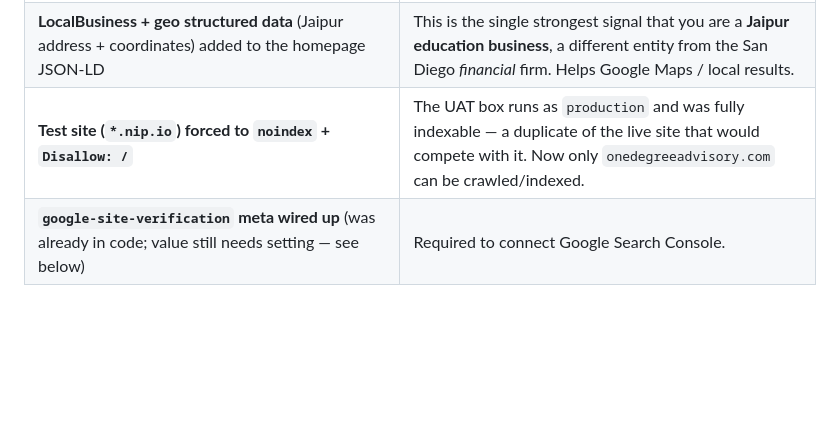
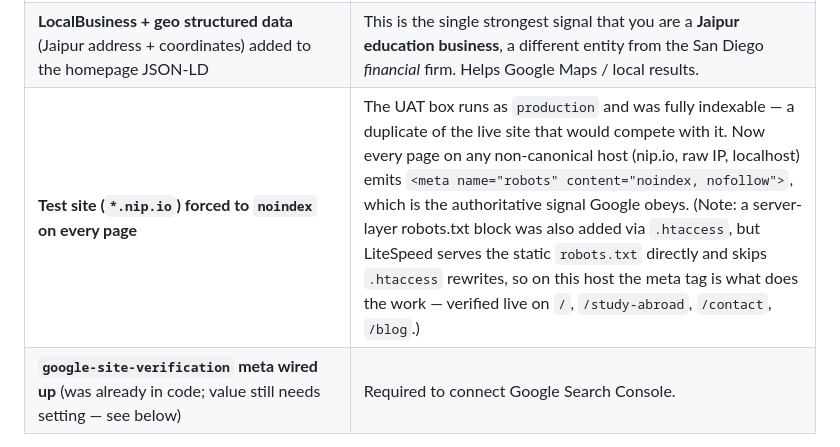
Before and after one commit to Harshittotuka/-OneDegreeAdvisory, a Markdown page: SEO-MARKETING-PLAN.md, the part around the change. GitHub-like rendering; blank space fills up the shorter version.

Commit message:
docs: note LiteSpeed serves robots.txt statically; meta noindex is the gate
Co-Authored-By: Claude Opus 4.8 (1M context) <noreply@anthropic.com>

```diff
--- a/SEO-MARKETING-PLAN.md
+++ b/SEO-MARKETING-PLAN.md
@@ -16,7 +16,7 @@ These were the technical blockers. All done:
 |---|---|
 | **Canonical host unified to non-www** (`https://onedegreeadvisory.com`) — forced in `AppServiceProvider`, matched in `robots.txt` | Before, the app generated non-www URLs while robots/canonical claimed www. Google saw two competing sites and split ranking signals. Now every canonical tag, sitemap URL, OG tag, and JSON-LD `@id` uses one origin. |
 | **LocalBusiness + geo structured data** (Jaipur address + coordinates) added to the homepage JSON-LD | This is the single strongest signal that you are a **Jaipur education business**, a different entity from the San Diego *financial* firm. Helps Google Maps / local results. |
-| **Test site (`*.nip.io`) forced to `noindex` + `Disallow: /`** | The UAT box runs as `production` and was fully indexable — a duplicate of the live site that would compete with it. Now only `onedegreeadvisory.com` can be crawled/indexed. |
+| **Test site (`*.nip.io`) forced to `noindex` on every page** | The UAT box runs as `production` and was fully indexable — a duplicate of the live site that would compete with it. Now every page on any non-canonical host (nip.io, raw IP, localhost) emits `<meta name="robots" content="noindex, nofollow">`, which is the authoritative signal Google obeys. (Note: a server-layer robots.txt block was also added via `.htaccess`, but LiteSpeed serves the static `robots.txt` directly and skips `.htaccess` rewrites, so on this host the meta tag is what does the work — verified live on `/`, `/study-abroad`, `/contact`, `/blog`.) |
 | **`google-site-verification` meta wired up** (was already in code; value still needs setting — see below) | Required to connect Google Search Console. |
 
 Existing strengths confirmed (no change needed): keyword-rich `<title>`s on every page ending in "| One Degree Advisory", valid dynamic sitemap (67 URLs), per-page meta descriptions, OG/Twitter cards, `EducationalOrganization` + `WebSite` JSON-LD, `knowsAbout`/services structured data.
```
